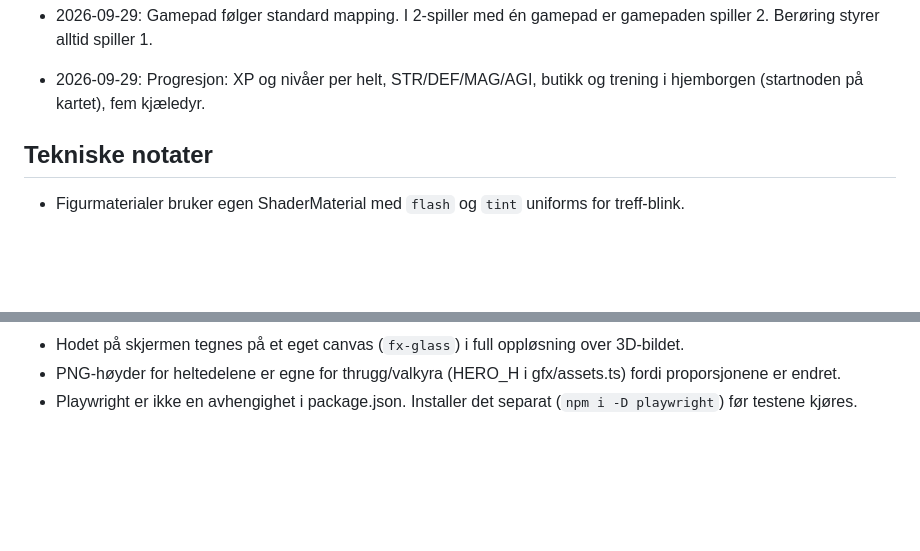
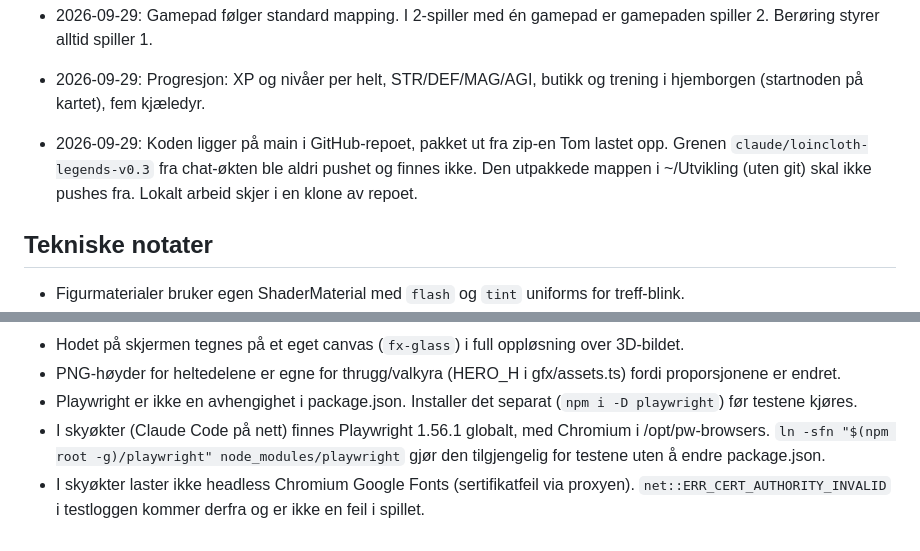
Before and after one commit to Tombonator3000/Loincloth-Legends, a Markdown page: memory.md, 2 parts joined by grey strips. Rendered like a GitHub page; blank space fills up the shorter version.

```diff
--- a/memory.md
+++ b/memory.md
@@ -30,6 +30,7 @@ Prosjektets hukommelse. Viktige fakta og beslutninger som må huskes mellom økt
 - 2026-09-29: Teit vold er en del av sjangeren: imp sparker hodet i skjermen, armer ryker (JUST A FLESH WOUND), hodeløse fiender løper rundt.
 - 2026-09-29: Gamepad følger standard mapping. I 2-spiller med én gamepad er gamepaden spiller 2. Berøring styrer alltid spiller 1.
 - 2026-09-29: Progresjon: XP og nivåer per helt, STR/DEF/MAG/AGI, butikk og trening i hjemborgen (startnoden på kartet), fem kjæledyr.
+- 2026-09-29: Koden ligger på main i GitHub-repoet, pakket ut fra zip-en Tom lastet opp. Grenen `claude/loincloth-legends-v0.3` fra chat-økten ble aldri pushet og finnes ikke. Den utpakkede mappen i ~/Utvikling (uten git) skal ikke pushes fra. Lokalt arbeid skjer i en klone av repoet.
 
 ## Tekniske notater
 - Figurmaterialer bruker egen ShaderMaterial med `flash` og `tint` uniforms for treff-blink.
@@ -55,3 +56,5 @@ Prosjektets hukommelse. Viktige fakta og beslutninger som må huskes mellom økt
 - Hodet på skjermen tegnes på et eget canvas (`fx-glass`) i full oppløsning over 3D-bildet.
 - PNG-høyder for heltedelene er egne for thrugg/valkyra (HERO_H i gfx/assets.ts) fordi proporsjonene er endret.
 - Playwright er ikke en avhengighet i package.json. Installer det separat (`npm i -D playwright`) før testene kjøres.
+- I skyøkter (Claude Code på nett) finnes Playwright 1.56.1 globalt, med Chromium i /opt/pw-browsers. `ln -sfn "$(npm root -g)/playwright" node_modules/playwright` gjør den tilgjengelig for testene uten å endre package.json.
+- I skyøkter laster ikke headless Chromium Google Fonts (sertifikatfeil via proxyen). `net::ERR_CERT_AUTHORITY_INVALID` i testloggen kommer derfra og er ikke en feil i spillet.
```
Also changed, not shown: log.md (+12 -0 lines), todo.md (+2 -1 lines).
